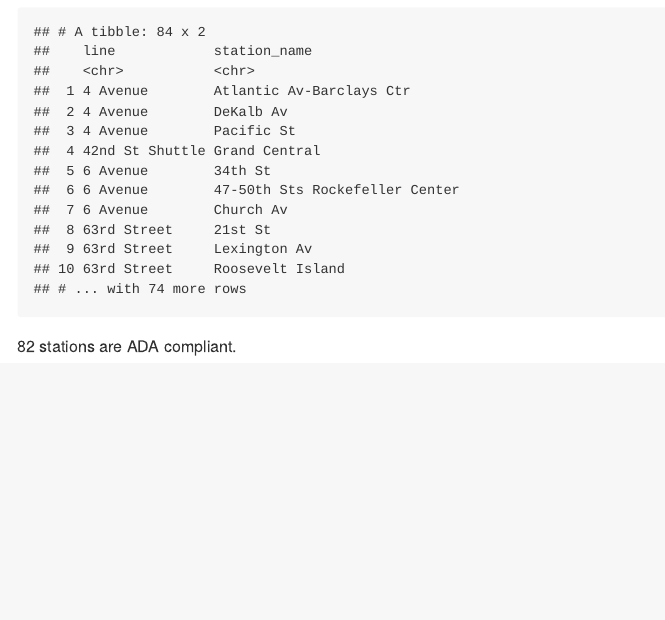
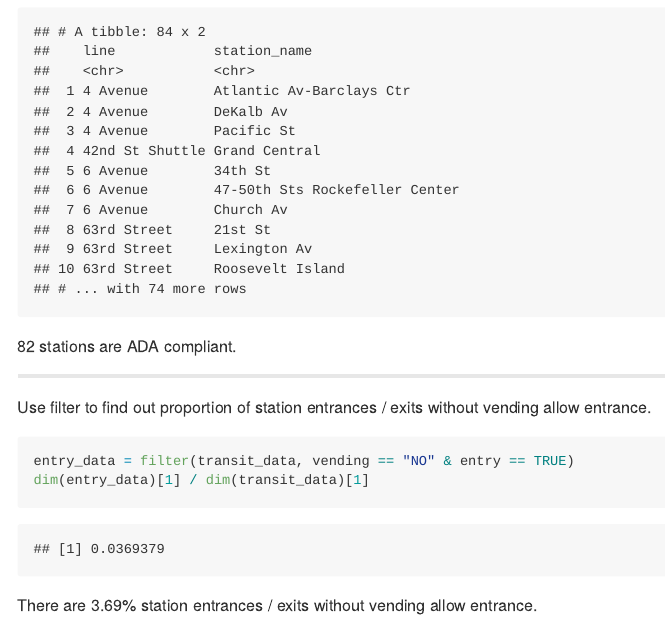
Before and after one commit to kangkangz77/p8105_hw2_kz2334, an R Markdown document (p8105_hw2_kz2334.Rmd): the page in a window 1100 px wide, from 2090 px down. The pictures show the output file p8105_hw2_kz2334.md that the author committed with the source, drawn offline in the style of GitHub.

Commit message:
find out proportion of station entrances / exits without vending allow entrance

````diff
--- a/p8105_hw2_kz2334.Rmd
+++ b/p8105_hw2_kz2334.Rmd
@@ -49,3 +50,12 @@ transit_data %>%
   distinct(line, station_name)
 ```
 82 stations are ADA compliant.
+
+----------------------------
+
+Use filter to find out proportion of station entrances / exits without vending allow entrance.
+```{r 1.5}
+entry_data = filter(transit_data, vending == "NO" & entry == TRUE)
+dim(entry_data)[1] / dim(transit_data)[1]
+```
+There are 3.69% station entrances / exits without vending allow entrance.
````
Also changed, not shown: p8105_hw2_kz2334.md, p8105_hw2_kz2334.Rmd (1 more changed lines).
